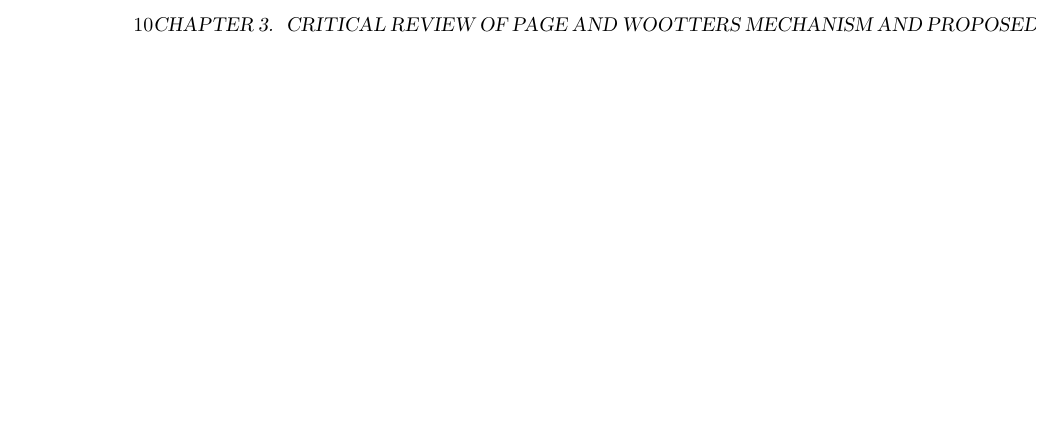
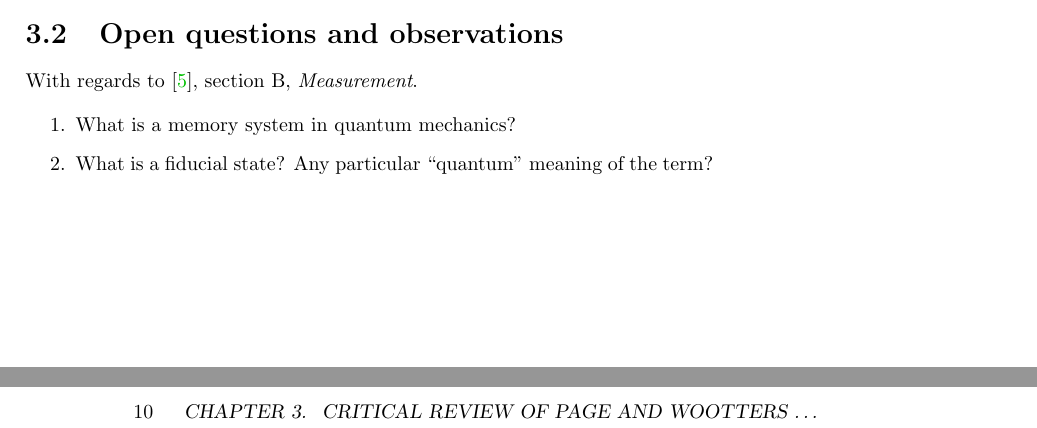
Before and after one commit to gderosa/timeq, a LaTeX thesis (main.tex, which reads pw/review.tex): part of page 10 of 20 before the commit and two parts of pages 9 and 10 of 20 after it, the two joined at a grey line, cut at the place of the change, the shorter picture padded with empty space. Compiled offline with pdfLaTeX.

Commit message:
questions on Lloyd measurement

```diff
--- a/main.tex
+++ b/main.tex
@@ -24,8 +24,9 @@ approaches towards overcoming Pauli's objections are reviewd and expanded as wel
 \input{approaches/approaches}
 
 \chapter{Critical review of Page and Wootters mechanism and proposed improvements}
+\chaptermark{Critical review of Page and Wootters \dots}
 % section
-\input{review/review}
+\input{pw/review}
 
 \chapter{When Time Crystals come into play}
 % sections
--- a/review/review.tex
+++ b/pw/review.tex
@@ -14,3 +14,12 @@ and we consider the product space $\mathcal{H}_T \otimes \mathcal{H}_S$ as
 the space in which both time and position are observables, and they act as
 $\hat{t} \otimes \idop_S$ and $\idop_T \otimes \hat{x}$
 respectively.
+
+\section{Open questions and observations}
+
+With regards to \cite{Lloyd:Time}, section B, \textit{Measurement}.
+
+\begin{enumerate}
+  \item What is a memory system in quantum mechanics?
+  \item What is a fiducial state? Any particular ``quantum'' meaning of the term?
+\end{enumerate}
```
